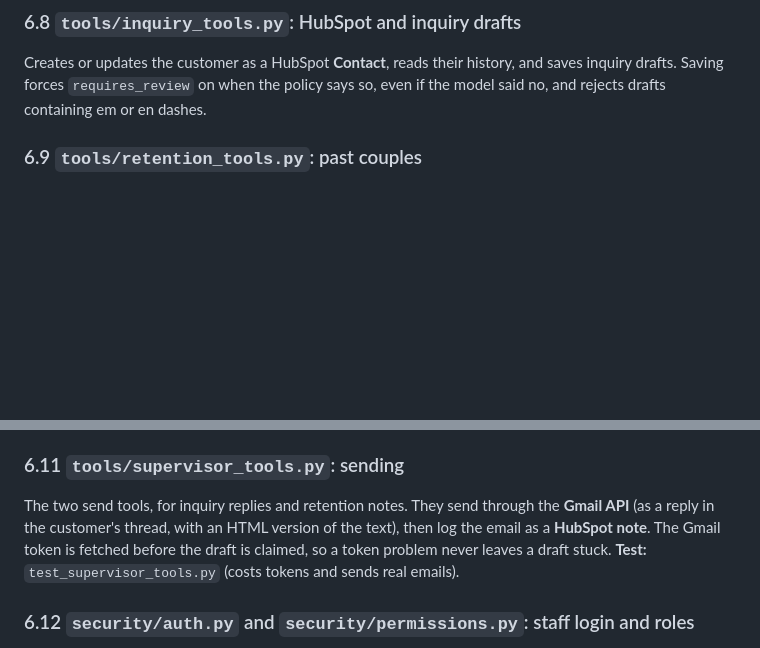
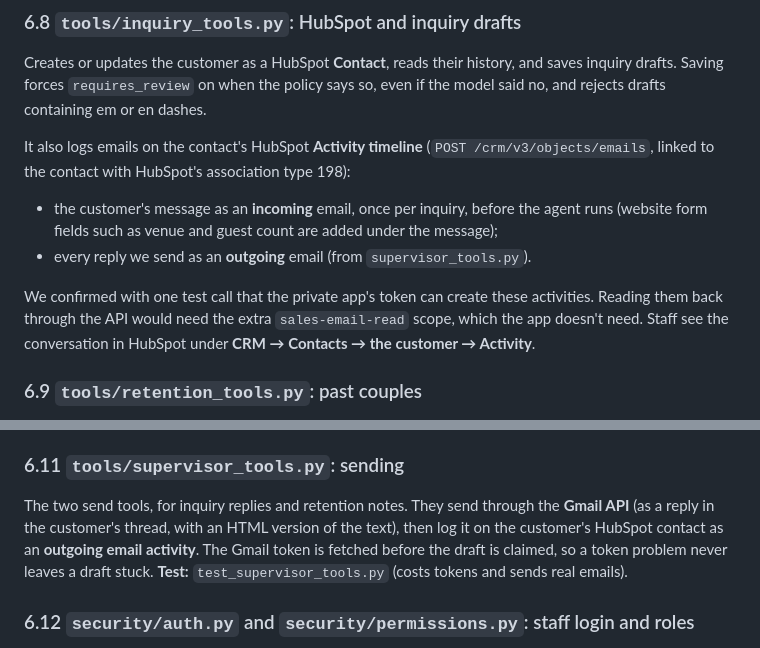
Before and after one commit to Emarhnuel/FDE-wedding-agent, a Markdown page: docs/deployment-guide.md, 2 parts joined by grey strips. GitHub-like rendering; blank space fills up the shorter version.

Commit message:
docs: explain HubSpot timeline email activities for tools
Co-Authored-By: Claude Opus 5.5 <noreply@anthropic.com>

```diff
--- a/docs/deployment-guide.md
+++ b/docs/deployment-guide.md
@@ -277,6 +277,16 @@ Creates or updates the customer as a HubSpot **Contact**, reads their history, a
 drafts. Saving forces `requires_review` on when the policy says so, even if the model said no, and
 rejects drafts containing em or en dashes.
 
+It also logs emails on the contact's HubSpot **Activity timeline** (`POST /crm/v3/objects/emails`,
+linked to the contact with HubSpot's association type 198):
+- the customer's message as an **incoming** email, once per inquiry, before the agent runs (website
+  form fields such as venue and guest count are added under the message);
+- every reply we send as an **outgoing** email (from `supervisor_tools.py`).
+
+We confirmed with one test call that the private app's token can create these activities. Reading them
+back through the API would need the extra `sales-email-read` scope, which the app doesn't need.
+Staff see the conversation in HubSpot under **CRM → Contacts → the customer → Activity**.
+
 ### 6.9 `tools/retention_tools.py`: past couples
 Checks if a couple may be contacted: no consent, do-not-contact, an open complaint, a 90-day
 cooldown, or an existing pending draft all block it. Reads couple history and saves retention
@@ -296,9 +306,9 @@ else is per conversation. Each subagent returns a structured result.
 
 ### 6.11 `tools/supervisor_tools.py`: sending
 The two send tools, for inquiry replies and retention notes. They send through the **Gmail API**
-(as a reply in the customer's thread, with an HTML version of the text), then log the email as a
-**HubSpot note**. The Gmail token is fetched before the draft is claimed, so a token problem never
-leaves a draft stuck.
+(as a reply in the customer's thread, with an HTML version of the text), then log it on the
+customer's HubSpot contact as an **outgoing email activity**. The Gmail token is fetched before the
+draft is claimed, so a token problem never leaves a draft stuck.
 **Test:** `test_supervisor_tools.py` (costs tokens and sends real emails).
 
 ### 6.12 `security/auth.py` and `security/permissions.py`: staff login and roles
```
